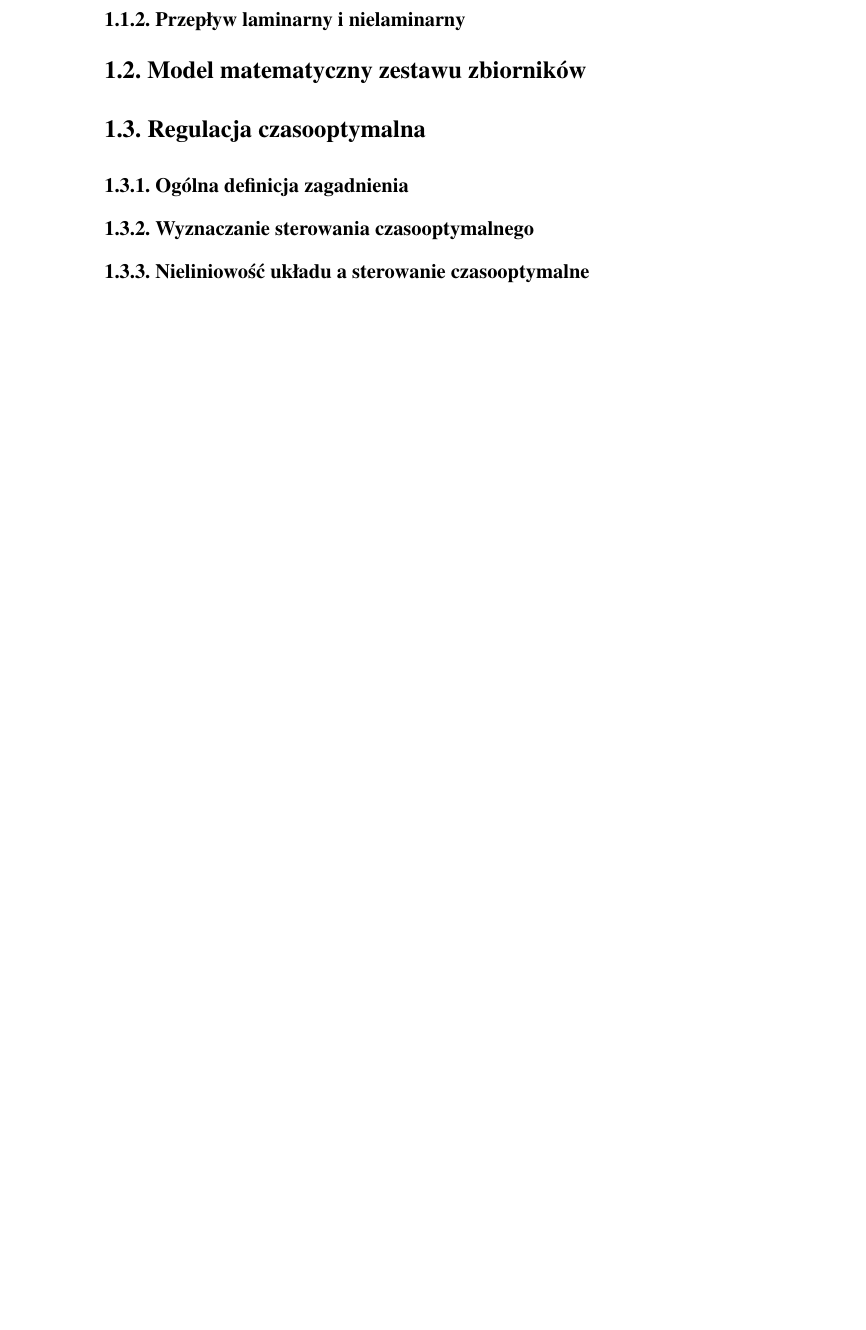
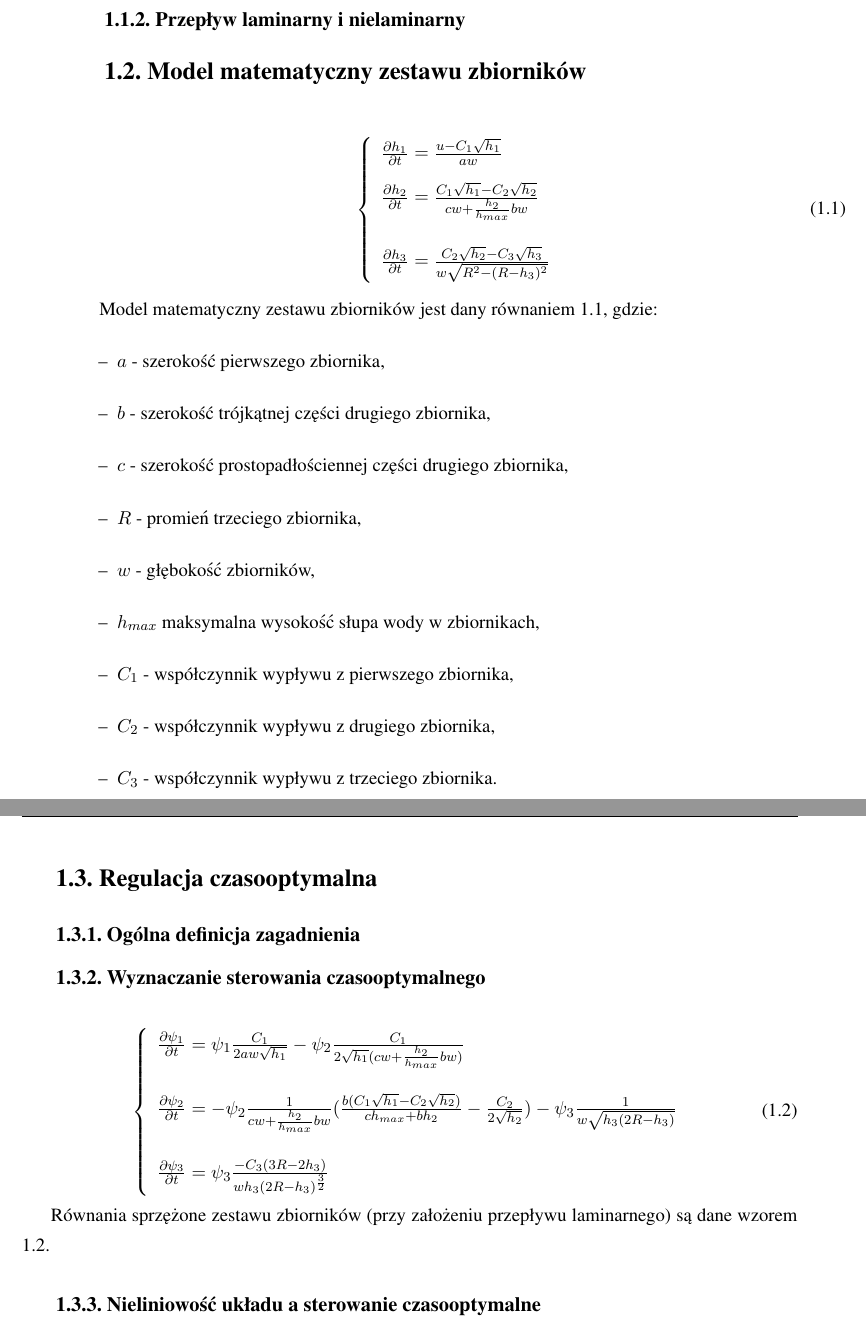
Before and after one commit to LJBD/msc-latex-thesis, a LaTeX thesis (praca.tex, which reads 1-2-model.tex, 1-3-toc.tex): part of page 9 of 18 before the commit and two parts of pages 9 and 10 of 18 after it, the two joined at a grey line, cut so that both start at the same text, the shorter picture padded with empty space. Compiled offline with pdfLaTeX.

Commit message:
Added already existing equations.

```diff
--- a/1-2-model.tex
+++ b/1-2-model.tex
@@ -1,2 +1,26 @@
 \section{Model matematyczny zestawu zbiorników}
 \label{sec:model}
+
+
+\begin{equation}\label{eq:model}
+	\left \{
+	\begin{array}{lr}
+		\frac{\partial h_{1}}{\partial t} = \frac{u - C_{1}\sqrt{h_{1}}}{aw} \\[8pt]
+		\frac{\partial h_{2}}{\partial t} = \frac{C_{1}\sqrt{h_{1}} -  C_{2}\sqrt{h_{2}}}{cw + \frac{h_{2}}{h_{max}}bw} \\[20pt]
+		\frac{\partial h_{3}}{\partial t} = \frac{C_{2}\sqrt{h_{2}} -  C_{3}\sqrt{h_{3}}}{w\sqrt{R^{2} - (R - h_{3})^{2}}}
+	\end{array}
+	\right.
+\end{equation}
+
+Model matematyczny zestawu zbiorników jest dany równaniem \ref{eq:model}, gdzie:
+\begin{itemize}
+	\item $a$ - szerokość pierwszego zbiornika,
+	\item $b$ - szerokość trójkątnej części drugiego zbiornika,
+	\item $c$ - szerokość prostopadłościennej części drugiego zbiornika,
+	\item $R$ - promień trzeciego zbiornika,
+	\item $w$ - głębokość zbiorników,
+	\item $h_{max}$ maksymalna wysokość słupa wody w zbiornikach,
+	\item $C_{1}$ - współczynnik wypływu z pierwszego zbiornika,
+	\item $C_{2}$ - współczynnik wypływu z drugiego zbiornika,
+	\item $C_{3}$ - współczynnik wypływu z trzeciego zbiornika.
+\end{itemize}
--- a/1-3-toc.tex
+++ b/1-3-toc.tex
@@ -11,6 +11,19 @@
 \label{sub:toc-ctrl}
 
 
+\begin{equation}\label{eq:sprzezone}
+	\left \{
+	\begin{array}{lr}
+		\frac{\partial \psi_{1}}{\partial t} =  \psi_{1}\frac{C_{1}}{2aw\sqrt{h_{1}}} - \psi_{2}\frac{C_{1}}{2\sqrt{h_{1}}(cw + \frac{h_{2}}{h_{max}}bw)} \\[20pt]
+		\frac{\partial \psi_{2}}{\partial t} = - \psi_{2}\frac{1}{cw + \frac{h_{2}}{h_{max}}bw}(\frac{b(C_{1}\sqrt{h_{1}} - C_{2}\sqrt{h_{2}})}{ch_{max} + bh_{2}} - \frac{C_{2}}{2\sqrt{h_{2}}}) - \psi_{3}\frac{1}{w\sqrt{h_{3}(2R - h_{3})}} \\[20pt]
+		\frac{\partial \psi_{3}}{\partial t} = \psi_{3}\frac{-C_{3}(3R - 2h_{3})}{wh_{3}(2R - h_{3})^{\frac{3}{2}}}
+	\end{array}
+	\right.
+\end{equation}
+
+Równania sprzężone zestawu zbiorników (przy założeniu przepływu laminarnego) są dane wzorem \ref{eq:sprzezone}.
+
+
 %-------------------------------------------------
 \subsection{Nieliniowość układu a sterowanie czasooptymalne}
 \label{sub:toc-nonlnr}
```
